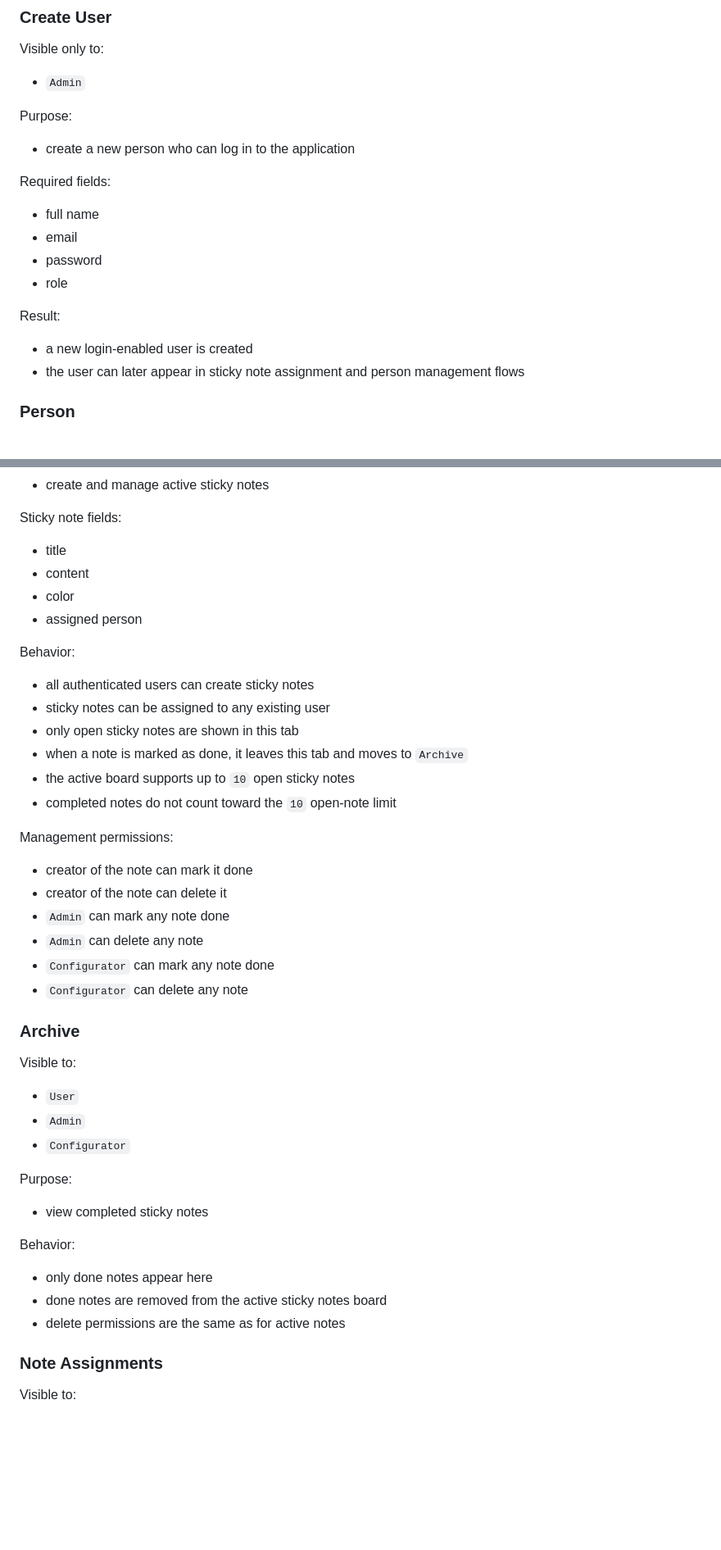
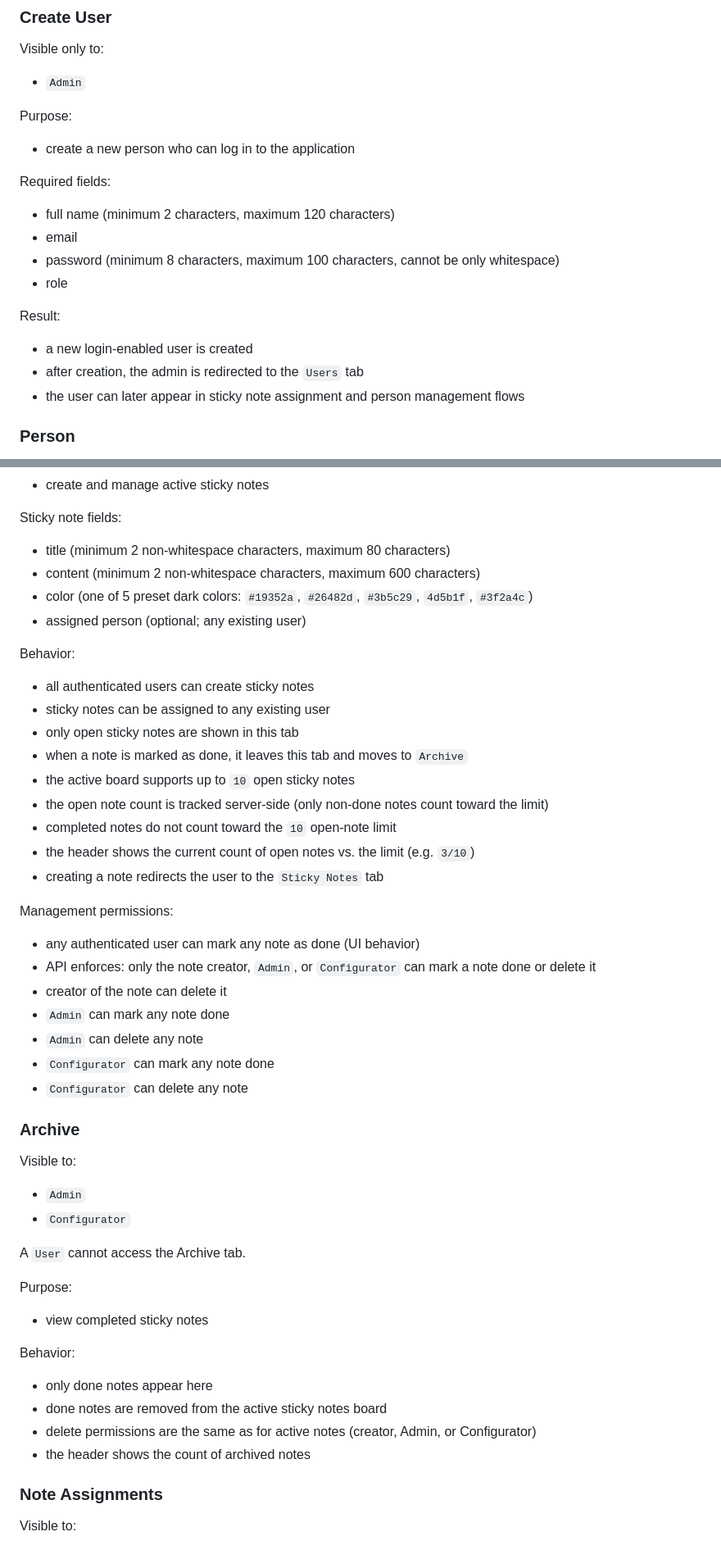
Before and after one commit to grazynabor/qaupskill-playwright-homework, a Markdown page: docs/requirements.md, 2 parts joined by grey strips. Shown at 82% size. Rendered like a GitHub page; blank space fills up the shorter version.

```diff
--- a/docs/requirements.md
+++ b/docs/requirements.md
@@ -143,14 +147,15 @@ Purpose:
 
 Required fields:
 
-- full name
+- full name (minimum 2 characters, maximum 120 characters)
 - email
-- password
+- password (minimum 8 characters, maximum 100 characters, cannot be only whitespace)
 - role
 
 Result:
 
 - a new login-enabled user is created
+- after creation, the admin is redirected to the `Users` tab
 - the user can later appear in sticky note assignment and person management flows
 
 ### Person
@@ -193,10 +200,10 @@ Purpose:
 
 Sticky note fields:
 
-- title
-- content
-- color
-- assigned person
+- title (minimum 2 non-whitespace characters, maximum 80 characters)
+- content (minimum 2 non-whitespace characters, maximum 600 characters)
+- color (one of 5 preset dark colors: `#19352a`, `#26482d`, `#3b5c29`, `4d5b1f`, `#3f2a4c`)
+- assigned person (optional; any existing user)
 
 Behavior:
 
@@ -205,11 +212,15 @@ Behavior:
 - only open sticky notes are shown in this tab
 - when a note is marked as done, it leaves this tab and moves to `Archive`
 - the active board supports up to `10` open sticky notes
+- the open note count is tracked server-side (only non-done notes count toward the limit)
 - completed notes do not count toward the `10` open-note limit
+- the header shows the current count of open notes vs. the limit (e.g. `3/10`)
+- creating a note redirects the user to the `Sticky Notes` tab
 
 Management permissions:
 
-- creator of the note can mark it done
+- any authenticated user can mark any note as done (UI behavior)
+- API enforces: only the note creator, `Admin`, or `Configurator` can mark a note done or delete it
 - creator of the note can delete it
 - `Admin` can mark any note done
 - `Admin` can delete any note
@@ -220,9 +231,10 @@ Management permissions:
 
 Visible to:
 
-- `User`
 - `Admin`
 - `Configurator`
+
+A `User` cannot access the Archive tab.
 
 Purpose:
 
@@ -232,7 +244,8 @@ Behavior:
 
 - only done notes appear here
 - done notes are removed from the active sticky notes board
-- delete permissions are the same as for active notes
+- delete permissions are the same as for active notes (creator, Admin, or Configurator)
+- the header shows the count of archived notes
 
 ### Note Assignments
 
```
Also changed, not shown: other parts of docs/requirements.md (+62 -15 lines), .github/playwright-e2e.instructions.md (added, +95 -0 lines).
